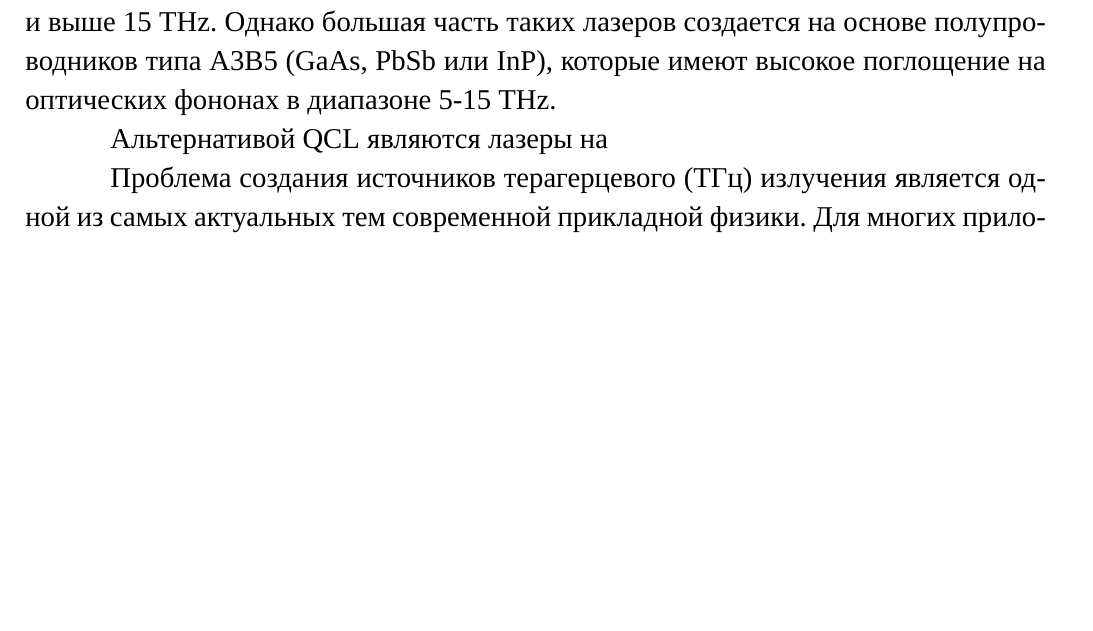
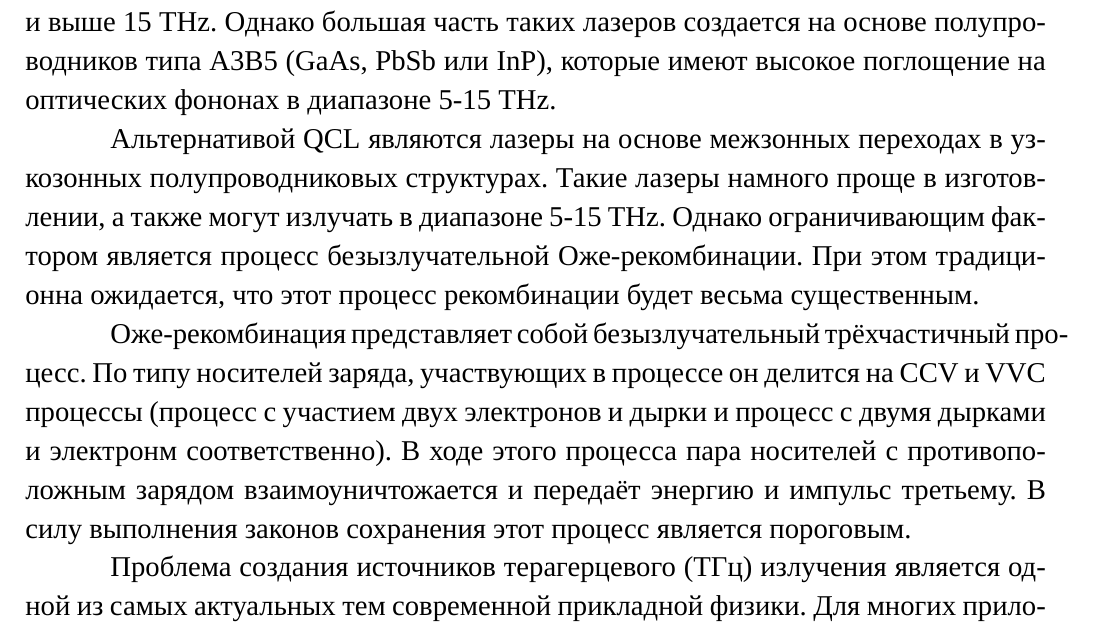
Before and after one commit to NeilKulikov/Thesis2019, a LaTeX document (main.tex, which reads sections/intro.tex): part of page 3 of 4 before the commit and part of page 3 of 5 after it, cut so that both start at the same text, the shorter picture padded with empty space. Compiled offline with XeLaTeX; a missing font is replaced by an installed copy or a similar font.

Commit message:
Up to 14/03/19 14:50

```diff
--- a/sections/intro.tex
+++ b/sections/intro.tex
@@ -15,7 +15,15 @@
 полупроводников типа A3B5 (GaAs, PbSb или InP), которые имеют высокое поглощение на оптических
 фононах в диапазоне 5-15 THz.
 
-Альтернативой QCL являются лазеры на
+Альтернативой QCL являются лазеры на основе межзонных переходах в узкозонных полупроводниковых структурах.
+Такие лазеры намного проще в изготовлении, а также могут излучать в диапазоне 5-15 THz. Однако ограничивающим
+фактором является процесс безызлучательной Оже-рекомбинации. При этом традиционна ожидается, что этот процесс
+рекомбинации будет весьма существенным.
+
+Оже-рекомбинация представляет собой безызлучательный трёхчастичный процесс. По типу носителей заряда, участвующих
+в процессе он делится на CCV и VVC процессы (процесс с участием двух электронов и дырки и процесс с двумя дырками
+и электронм соответственно). В ходе этого процесса пара носителей с противоположным зарядом взаимоуничтожается и
+передаёт энергию и импульс третьему. В силу выполнения законов сохранения этот процесс является пороговым.
 
 
 Проблема создания источников терагерцевого (ТГц) излучения
```
